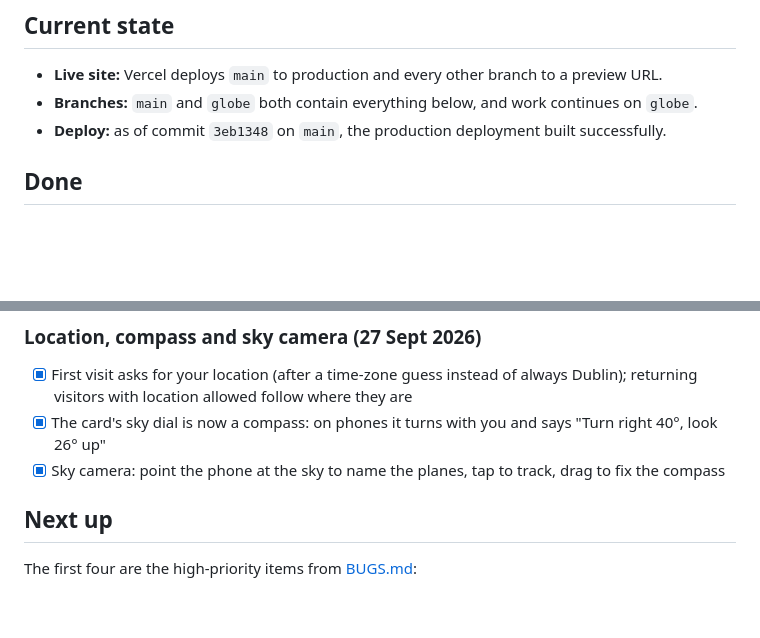
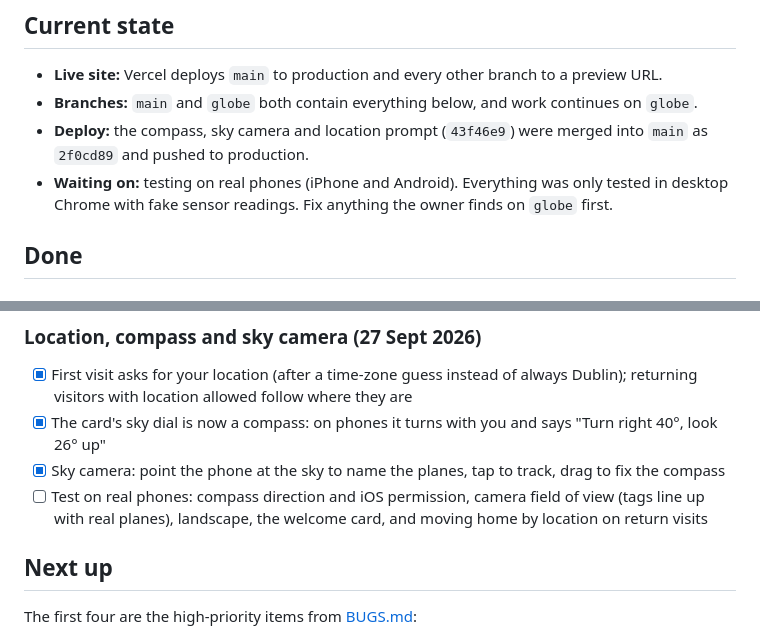
Before and after one commit to SairajBandre16/SQUAWK, a Markdown page: PROGRESS.md, 2 parts joined by grey strips. GitHub-like rendering; blank space fills up the shorter version.

Commit message:
Record the phone features as awaiting real-device testing

```diff
--- a/PROGRESS.md
+++ b/PROGRESS.md
@@ -8,7 +8,8 @@ _Last updated: 27 Sept 2026_
 
 - **Live site:** Vercel deploys `main` to production and every other branch to a preview URL.
 - **Branches:** `main` and `globe` both contain everything below, and work continues on `globe`.
-- **Deploy:** as of commit `3eb1348` on `main`, the production deployment built successfully.
+- **Deploy:** the compass, sky camera and location prompt (`43f46e9`) were merged into `main` as `2f0cd89` and pushed to production.
+- **Waiting on:** testing on real phones (iPhone and Android). Everything was only tested in desktop Chrome with fake sensor readings. Fix anything the owner finds on `globe` first.
 
 ## Done
 
@@ -53,6 +54,7 @@ _Last updated: 27 Sept 2026_
 - [x] First visit asks for your location (after a time-zone guess instead of always Dublin); returning visitors with location allowed follow where they are
 - [x] The card's sky dial is now a compass: on phones it turns with you and says "Turn right 40°, look 26° up"
 - [x] Sky camera: point the phone at the sky to name the planes, tap to track, drag to fix the compass
+- [ ] Test on real phones: compass direction and iOS permission, camera field of view (tags line up with real planes), landscape, the welcome card, and moving home by location on return visits
 
 ## Next up
 
```
